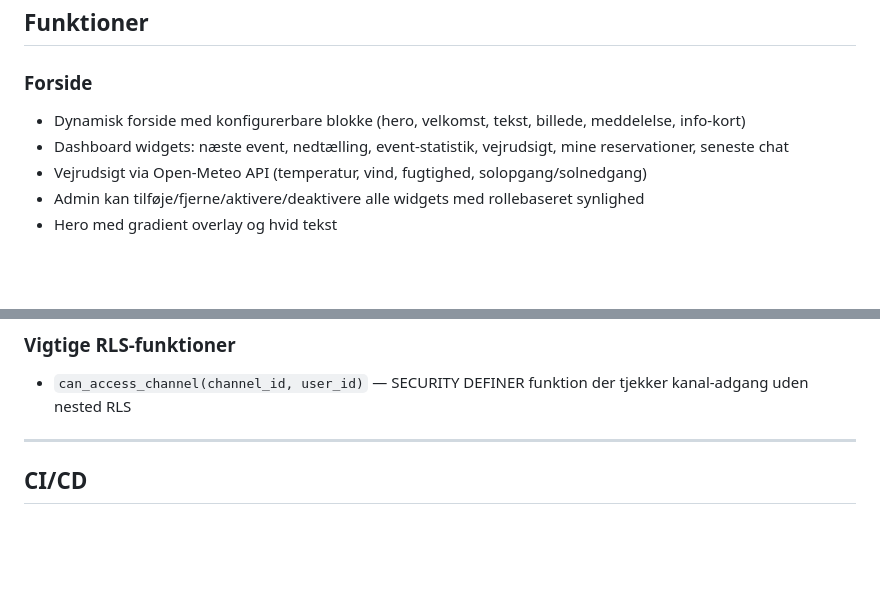
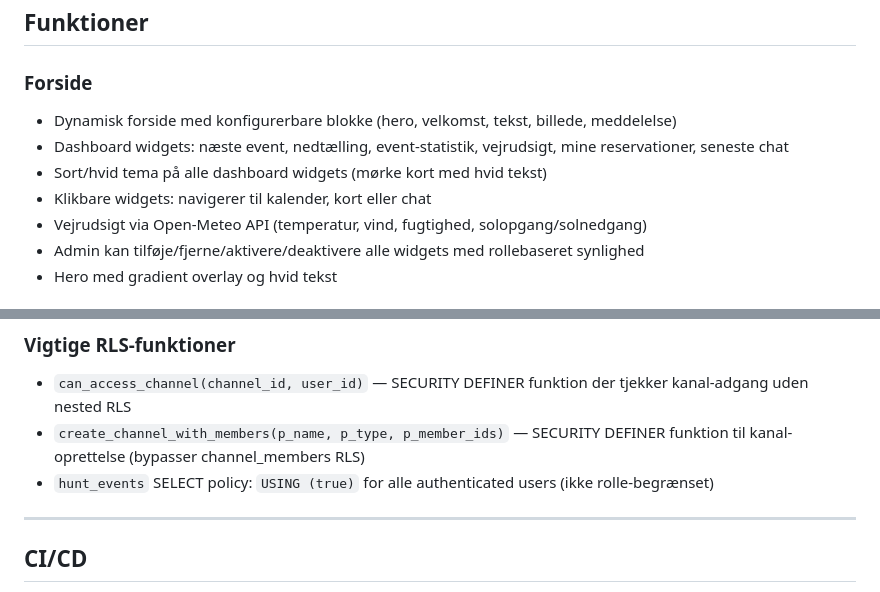
Before and after one commit to brinch-dev/risinge-jagt-app, a Markdown page: docs/DOKUMENTATION.md, 2 parts joined by grey strips. GitHub-like rendering; blank space fills up the shorter version.

```diff
--- a/docs/DOKUMENTATION.md
+++ b/docs/DOKUMENTATION.md
@@ -85,8 +85,10 @@ Roller styres dynamisk via `roles`-tabellen. Admin kan oprette, redigere og slet
 ## Funktioner
 
 ### Forside
-- Dynamisk forside med konfigurerbare blokke (hero, velkomst, tekst, billede, meddelelse, info-kort)
+- Dynamisk forside med konfigurerbare blokke (hero, velkomst, tekst, billede, meddelelse)
 - Dashboard widgets: næste event, nedtælling, event-statistik, vejrudsigt, mine reservationer, seneste chat
+- Sort/hvid tema på alle dashboard widgets (mørke kort med hvid tekst)
+- Klikbare widgets: navigerer til kalender, kort eller chat
 - Vejrudsigt via Open-Meteo API (temperatur, vind, fugtighed, solopgang/solnedgang)
 - Admin kan tilføje/fjerne/aktivere/deaktivere alle widgets med rollebaseret synlighed
 - Hero med gradient overlay og hvid tekst
@@ -180,6 +182,8 @@ Roller styres dynamisk via `roles`-tabellen. Admin kan oprette, redigere og slet
 
 ### Vigtige RLS-funktioner
 - `can_access_channel(channel_id, user_id)` — SECURITY DEFINER funktion der tjekker kanal-adgang uden nested RLS
+- `create_channel_with_members(p_name, p_type, p_member_ids)` — SECURITY DEFINER funktion til kanal-oprettelse (bypasser channel_members RLS)
+- `hunt_events` SELECT policy: `USING (true)` for alle authenticated users (ikke rolle-begrænset)
 
 ---
 
```
Also changed, not shown: other parts of docs/DOKUMENTATION.md (+2 -2 lines), README.md (+10 -1 lines), docs/SESSIONS.md (+21 -0 lines).
